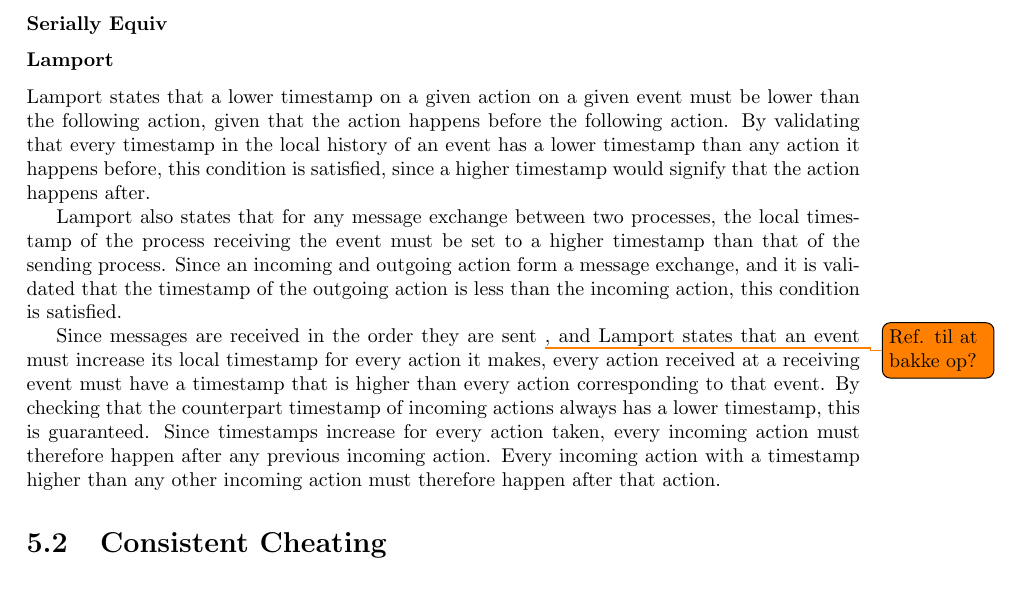
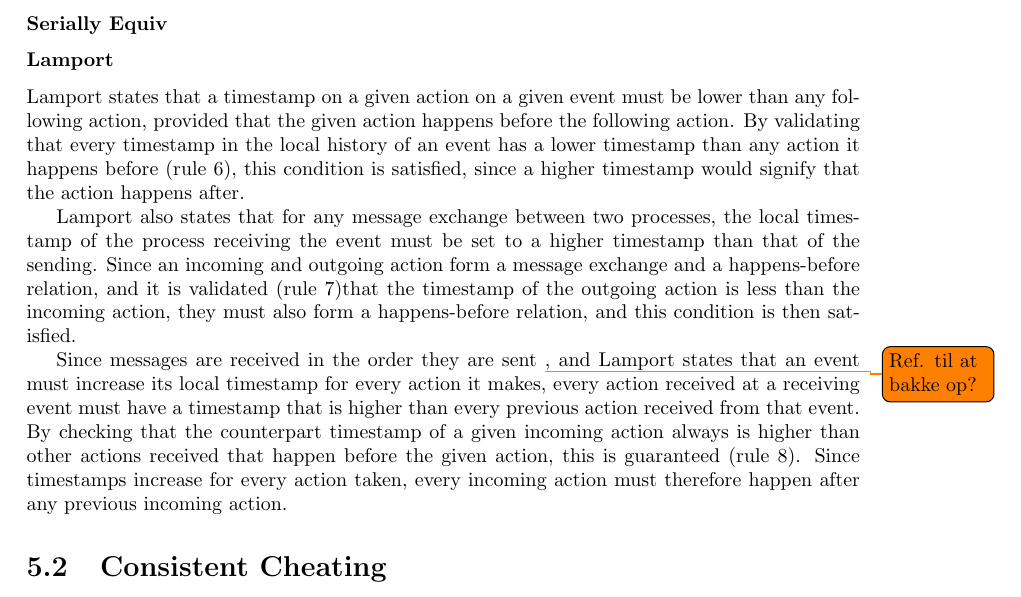
Before and after one commit to mikaellindemann/Distributed-Consensus, a LaTeX document (doc/texv2/DistributedConsensus.tex, which reads doc/texv2/5validation/historyindcr.tex): part of page 35 of 54, cut so that both start at the same text. Compiled offline with pdfLaTeX.

Commit message:
Rewrote section in order to provide more clarity.

```diff
--- a/doc/texv2/5validation/historyindcr.tex
+++ b/doc/texv2/5validation/historyindcr.tex
@@ -184,14 +184,14 @@
 	\subsubsection{Serially Equiv}
 
 	\subsubsection{Lamport}
-	Lamport states that a lower timestamp on a given action on a given event must be lower than the following action, given that the action happens before the following action.
-	By validating that every timestamp in the local history of an event has a lower timestamp than any action it happens before, this condition is satisfied, since a higher timestamp would signify that the action happens after.
+	Lamport states that a timestamp on a given action on a given event must be lower than any following action, provided that the given action happens before the following action.
+	By validating that every timestamp in the local history of an event has a lower timestamp than any action it happens before (\autoref{rule:total-order-timestamps}), this condition is satisfied, since a higher timestamp would signify that the action happens after.
 
-	Lamport also states that for any message exchange between two processes, the local timestamp of the process receiving the event must be set to a higher timestamp than that of the sending process.
-	Since an incoming and outgoing action form a message exchange, and it is validated that the timestamp of the outgoing action is less than the incoming action, this condition is satisfied.
+	Lamport also states that for any message exchange between two processes, the local timestamp of the process receiving the event must be set to a higher timestamp than that of the sending.
+	Since an incoming and outgoing action form a message exchange and a happens-before relation, and it is validated (\autoref{rule:message-exchange-timestamp-order})that the timestamp of the outgoing action is less than the incoming action, they must also form a happens-before relation, and this condition is then satisfied.
 
-	Since messages are received in the order they are sent \todo{Ref. til at bakke op? }, and Lamport states that an event must increase its local timestamp for every action it makes, every action received at a receiving event must have a timestamp that is higher than every action corresponding to that event.
-	By checking that the counterpart timestamp of incoming actions always has a lower timestamp, this is guaranteed. Since timestamps increase for every action taken, every incoming action must therefore happen after any previous incoming action. Every incoming action with a timestamp higher than any other incoming action must therefore happen after that action.
+	Since messages are received in the order they are sent \todo{Ref. til at bakke op? }, and Lamport states that an event must increase its local timestamp for every action it makes, every action received at a receiving event must have a timestamp that is higher than every previous action received from that event.
+	By checking that the counterpart timestamp of a given incoming action always is higher than other actions received that happen before the given action, this is guaranteed (\autoref{rule:total-order-counterpart-timestamps}). Since timestamps increase for every action taken, every incoming action must therefore happen after any previous incoming action.
 
 	\section{Consistent Cheating}
 	Until now we have examined inconsistent cheating, but malicious processes are also able to cheat consistently. Recall that consistent cheating is the act of creating histories which \textit{could} have happened but did not. In this section \textit{original} actions and timestamps are actions and timestamps that did happen in the execution of the workflow.
```
